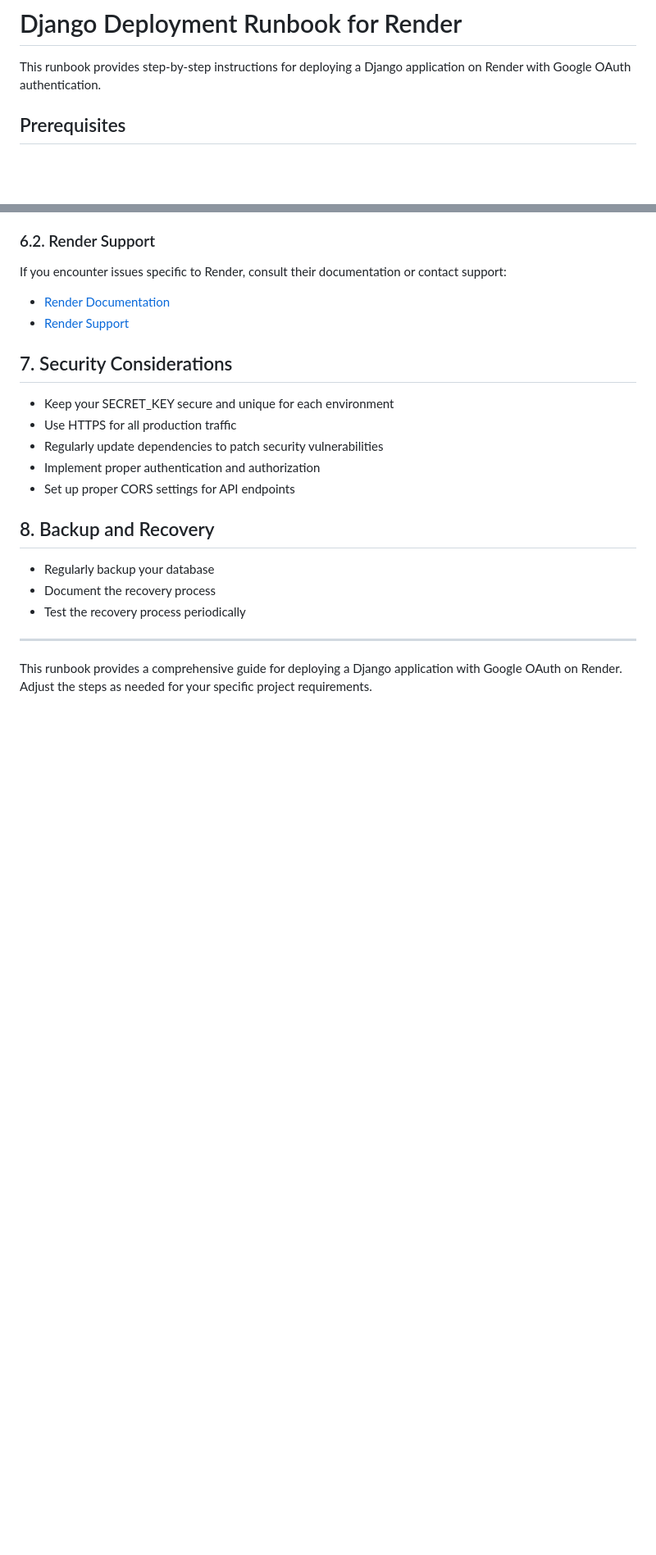
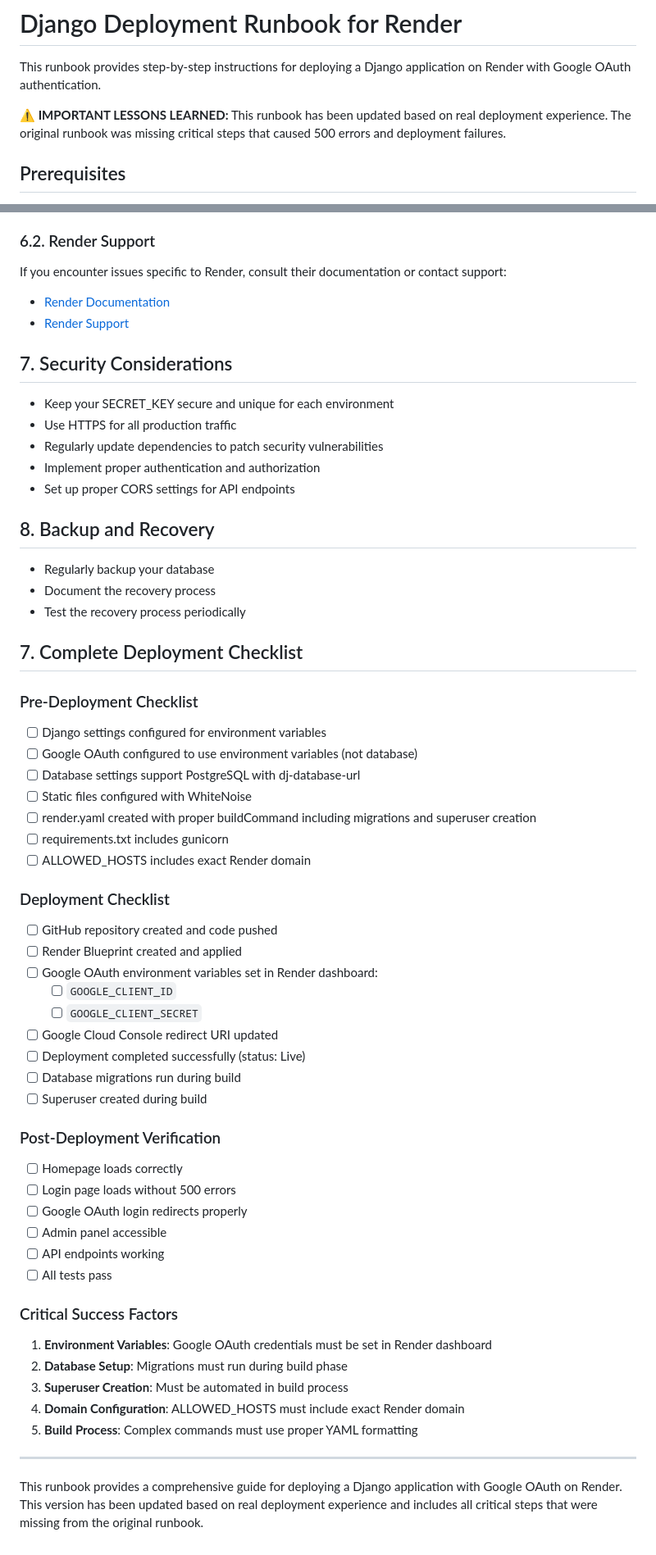
Before and after one commit to pgeurin/django_template_test, a Markdown page: docs/deployment/RENDER_DEPLOYMENT_RUNBOOK.md, 2 parts joined by grey strips. Shown at 82% size. Drawn GitHub-style; blank space fills up the shorter version.

```diff
--- a/docs/deployment/RENDER_DEPLOYMENT_RUNBOOK.md
+++ b/docs/deployment/RENDER_DEPLOYMENT_RUNBOOK.md
@@ -1,6 +1,9 @@
 # Django Deployment Runbook for Render
 
 This runbook provides step-by-step instructions for deploying a Django application on Render with Google OAuth authentication.
+
+**⚠️ IMPORTANT LESSONS LEARNED:**
+This runbook has been updated based on real deployment experience. The original runbook was missing critical steps that caused 500 errors and deployment failures.
 
 ## Prerequisites
 
@@ -301,6 +379,43 @@ If you encounter issues specific to Render, consult their documentation or conta
 - Document the recovery process
 - Test the recovery process periodically
 
+## 7. Complete Deployment Checklist
+
+### Pre-Deployment Checklist
+- [ ] Django settings configured for environment variables
+- [ ] Google OAuth configured to use environment variables (not database)
+- [ ] Database settings support PostgreSQL with dj-database-url
+- [ ] Static files configured with WhiteNoise
+- [ ] render.yaml created with proper buildCommand including migrations and superuser creation
+- [ ] requirements.txt includes gunicorn
+- [ ] ALLOWED_HOSTS includes exact Render domain
+
+### Deployment Checklist
+- [ ] GitHub repository created and code pushed
+- [ ] Render Blueprint created and applied
+- [ ] Google OAuth environment variables set in Render dashboard:
+  - [ ] `GOOGLE_CLIENT_ID`
+  - [ ] `GOOGLE_CLIENT_SECRET`
+- [ ] Google Cloud Console redirect URI updated
+- [ ] Deployment completed successfully (status: Live)
+- [ ] Database migrations run during build
+- [ ] Superuser created during build
+
+### Post-Deployment Verification
+- [ ] Homepage loads correctly
+- [ ] Login page loads without 500 errors
+- [ ] Google OAuth login redirects properly
+- [ ] Admin panel accessible
+- [ ] API endpoints working
+- [ ] All tests pass
+
+### Critical Success Factors
+1. **Environment Variables**: Google OAuth credentials must be set in Render dashboard
+2. **Database Setup**: Migrations must run during build phase
+3. **Superuser Creation**: Must be automated in build process
+4. **Domain Configuration**: ALLOWED_HOSTS must include exact Render domain
+5. **Build Process**: Complex commands must use proper YAML formatting
+
 ---
 
-This runbook provides a comprehensive guide for deploying a Django application with Google OAuth on Render. Adjust the steps as needed for your specific project requirements.
+This runbook provides a comprehensive guide for deploying a Django application with Google OAuth on Render. This version has been updated based on real deployment experience and includes all critical steps that were missing from the original runbook.
```
Also changed, not shown: other parts of docs/deployment/RENDER_DEPLOYMENT_RUNBOOK.md (+79 -4 lines).
